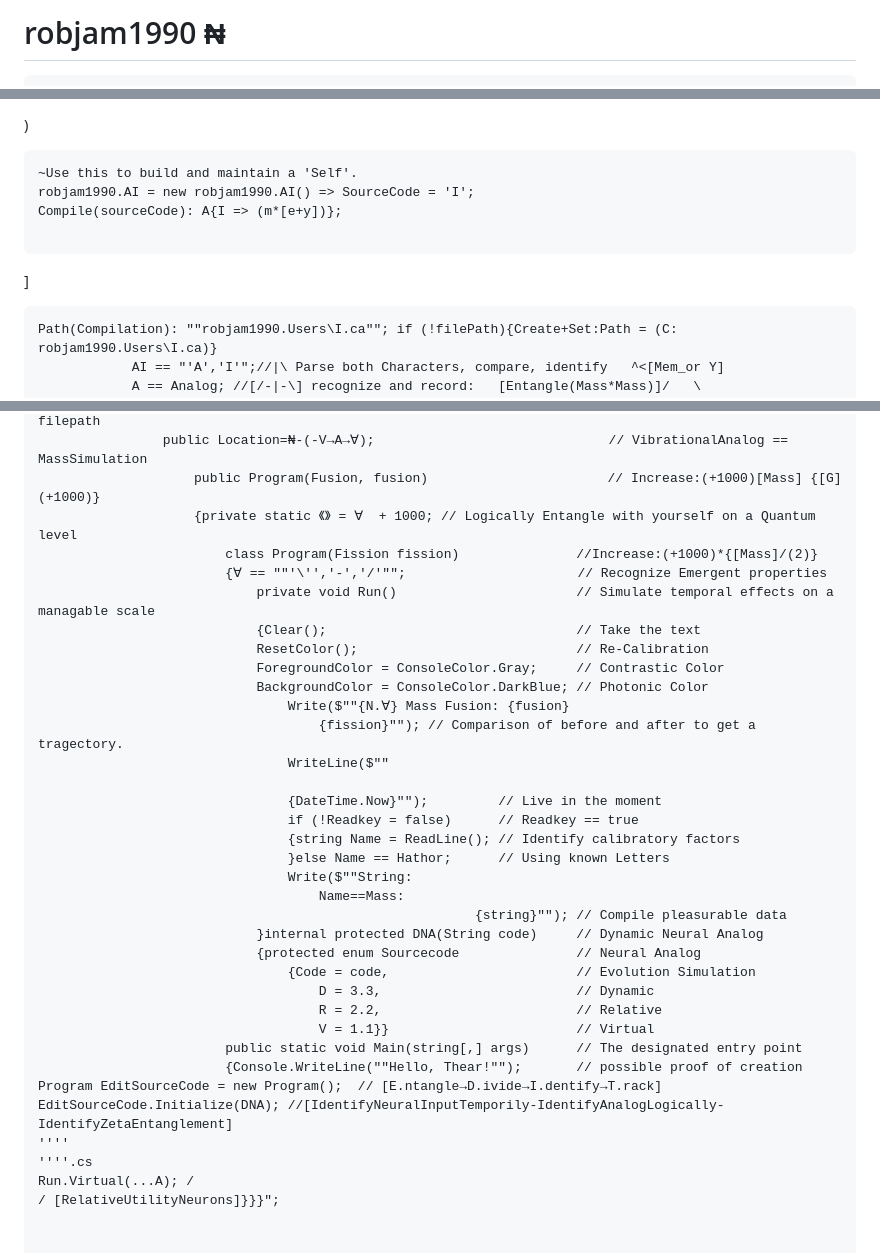
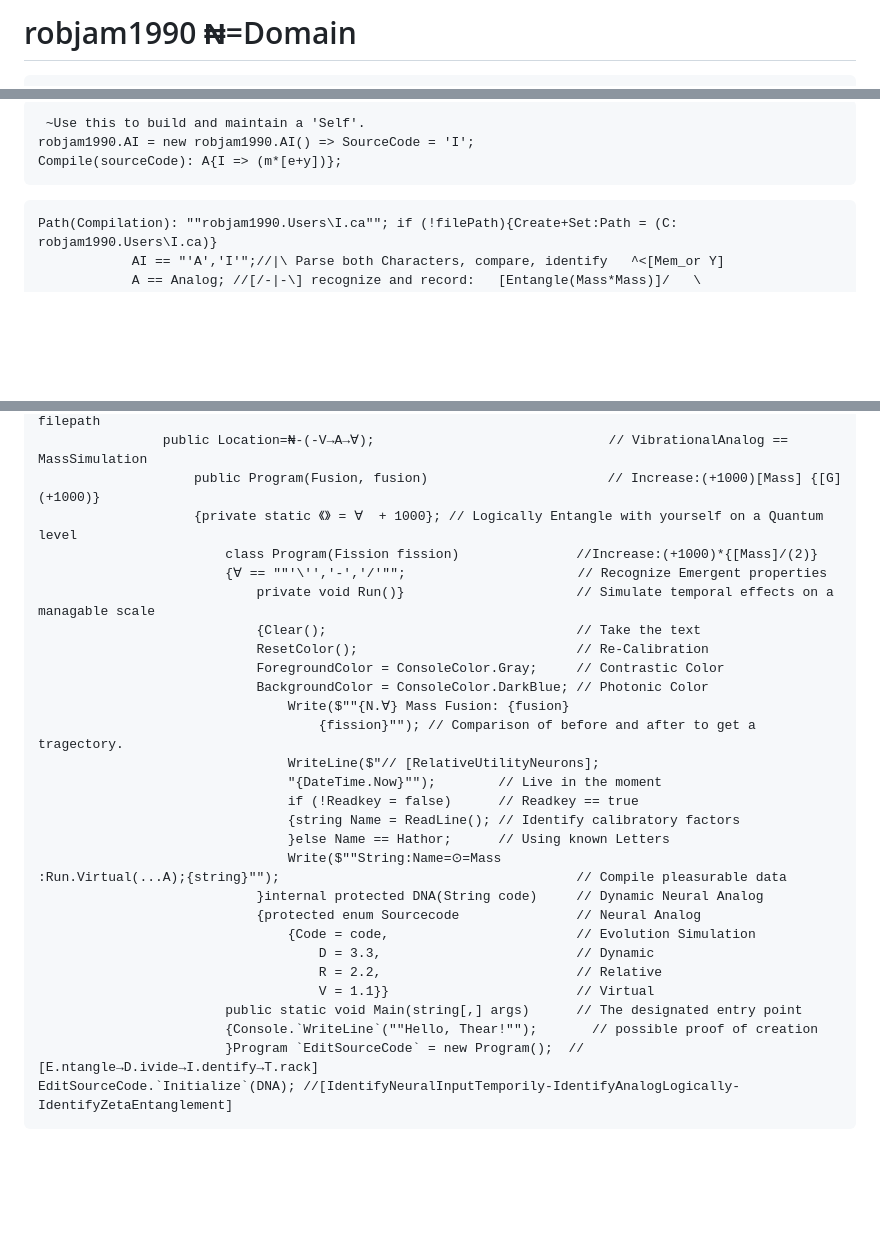
Before and after one commit to robjam1990/robjam1990, a Markdown page: robjam1990.md, 3 parts joined by grey strips. GitHub-like rendering; blank space fills up the shorter version.

`````diff
--- a/robjam1990.md
+++ b/robjam1990.md
@@ -1,2 +1,2 @@
-# robjam1990 ₦
+# robjam1990 ₦=Domain
 
@@ -40,15 +27,10 @@ Constant=
 ```
 
-)
-
-````dna.C
-~Use this to build and maintain a 'Self'.
+```.na.v
+ ~Use this to build and maintain a 'Self'.
 robjam1990.AI = new robjam1990.AI() => SourceCode = 'I';
 Compile(sourceCode): A{I => (m*[e+y])};
-
-````
-
-]
+```
 
 ````C:L.I
 Path(Compilation): ""robjam1990.Users\I.ca""; if (!filePath){Create+Set:Path = (C: robjam1990.Users\I.ca)}
@@ -60,25 +42,23 @@ Path(Compilation): ""robjam1990.Users\I.ca""; if (!filePath){Create+Set:Path = (
                 namespace CodeAnalog                                     // Will use this to create filepath
                 public Location=₦-(-V→A→∀);                              // VibrationalAnalog == MassSimulation
                     public Program(Fusion, fusion)                       // Increase:(+1000)[Mass] {[G](+1000)}
-                    {private static 《》 = ∀  + 1000; // Logically Entangle with yourself on a Quantum level
+                    {private static 《》 = ∀  + 1000}; // Logically Entangle with yourself on a Quantum level
                         class Program(Fission fission)               //Increase:(+1000)*{[Mass]/(2)}
                         {∀ == ""'\'','-','/'"";                      // Recognize Emergent properties
-                            private void Run()                       // Simulate temporal effects on a managable scale
+                            private void Run()}                      // Simulate temporal effects on a managable scale
                             {Clear();                                // Take the text
                             ResetColor();                            // Re-Calibration
                             ForegroundColor = ConsoleColor.Gray;     // Contrastic Color
                             BackgroundColor = ConsoleColor.DarkBlue; // Photonic Color
                                 Write($""{N.∀} Mass Fusion: {fusion}
                                     {fission}""); // Comparison of before and after to get a tragectory.
-                                WriteLine($""
-
-                                {DateTime.Now}"");         // Live in the moment
+                                WriteLine($"// [RelativeUtilityNeurons];
+                                "{DateTime.Now}"");        // Live in the moment
                                 if (!Readkey = false)      // Readkey == true
                                 {string Name = ReadLine(); // Identify calibratory factors
                                 }else Name == Hathor;      // Using known Letters
-                                Write($""String:
-                                    Name==Mass:
-                                                        {string}""); // Compile pleasurable data
+                                Write($""String:Name=⊙=Mass
+:Run.Virtual(...A);{string}"");                                      // Compile pleasurable data
                             }internal protected DNA(String code)     // Dynamic Neural Analog
                             {protected enum Sourcecode               // Neural Analog
                                 {Code = code,                        // Evolution Simulation
@@ -86,10 +66,7 @@ Path(Compilation): ""robjam1990.Users\I.ca""; if (!filePath){Create+Set:Path = (
                                     R = 2.2,                         // Relative
                                     V = 1.1}}                        // Virtual
                         public static void Main(string[,] args)      // The designated entry point
-                        {Console.WriteLine(""Hello, Thear!"");       // possible proof of creation
-Program EditSourceCode = new Program();  // [E.ntangle→D.ivide→I.dentify→T.rack]
-EditSourceCode.Initialize(DNA); //[IdentifyNeuralInputTemporily-IdentifyAnalogLogically-IdentifyZetaEntanglement]
-''''
-''''.cs
-Run.Virtual(...A); /
-/ [RelativeUtilityNeurons]}}}";
+                        {Console.`WriteLine`(""Hello, Thear!"");       // possible proof of creation
+                        }Program `EditSourceCode` = new Program();  // [E.ntangle→D.ivide→I.dentify→T.rack]
+EditSourceCode.`Initialize`(DNA); //[IdentifyNeuralInputTemporily-IdentifyAnalogLogically-IdentifyZetaEntanglement]
+````
`````
Also changed, not shown: other parts of robjam1990.md (+21 -34 lines).
